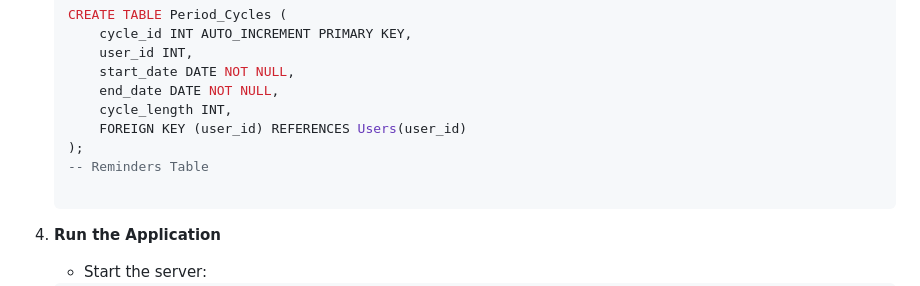
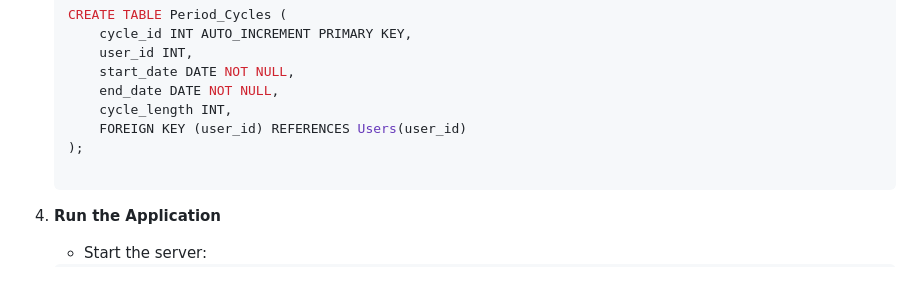
Before and after one commit to alanjollyc/periodtracker, a Markdown page: README.md, the part around the change. Rendered like a GitHub page.

````diff
--- a/README.md
+++ b/README.md
@@ -166,7 +166,6 @@ To estimate the next period date, you can use the information about the last cyc
        cycle_length INT,
        FOREIGN KEY (user_id) REFERENCES Users(user_id)
    );
-   -- Reminders Table
 
    ```
 
````
